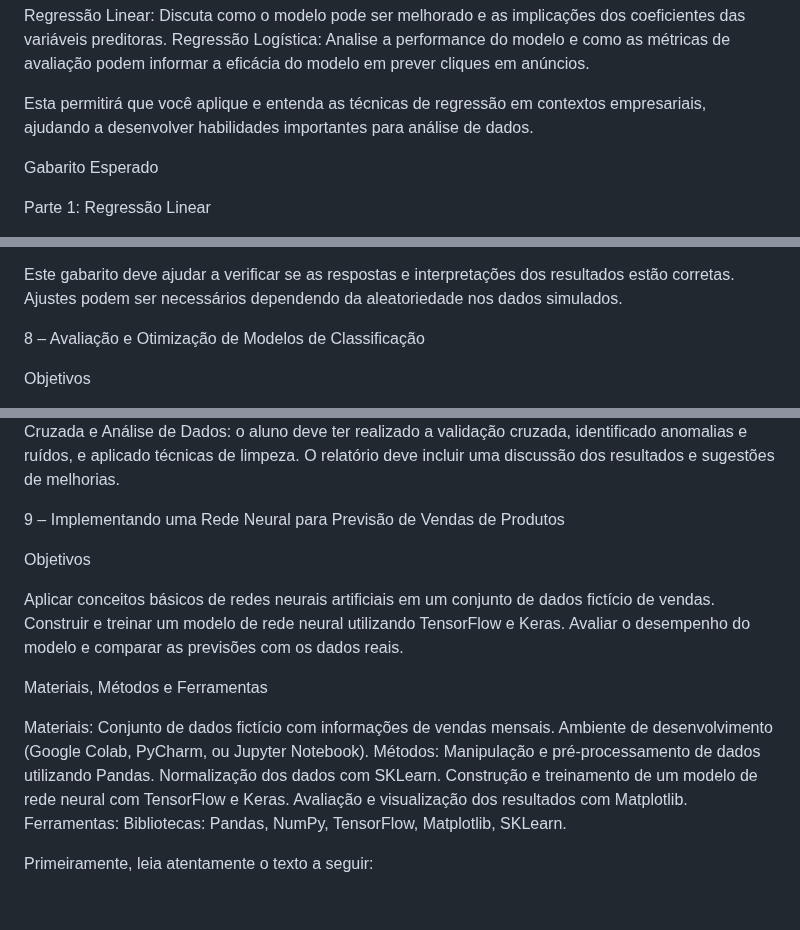
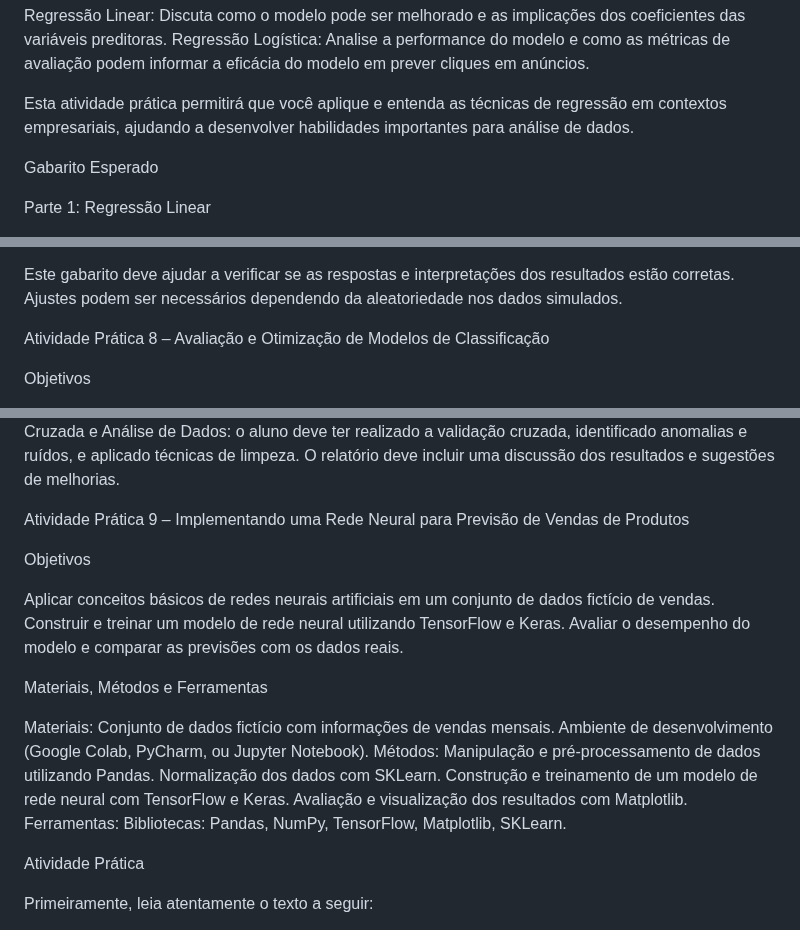
Before and after one commit to Delean-Mafra/faculdade, a Markdown page: atividades_aplicacao_de_ciencia_de_dados_para_negocios/atividade_pratica_7_a_16/readme.md, 3 parts joined by grey strips. Drawn GitHub-style; blank space fills up the shorter version.

Commit message:
Fix formatting and improve clarity in README

```diff
--- a/atividades_aplicacao_de_ciencia_de_dados_para_negocios/atividade_pratica_7_a_16/readme.md
+++ b/atividades_aplicacao_de_ciencia_de_dados_para_negocios/atividade_pratica_7_a_16/readme.md
@@ -372,7 +372,7 @@ Regressão Logística: Analise a performance do modelo e como as métricas de av
 
 
 
-Esta  permitirá que você aplique e entenda as técnicas de regressão em contextos empresariais, ajudando a desenvolver habilidades importantes para análise de dados.
+Esta atividade prática permitirá que você aplique e entenda as técnicas de regressão em contextos empresariais, ajudando a desenvolver habilidades importantes para análise de dados.
 
 
 
@@ -538,7 +538,7 @@ Este gabarito deve ajudar a verificar se as respostas e interpretações dos res
 
 
 
- 8 – Avaliação e Otimização de Modelos de Classificação
+Atividade Prática 8 – Avaliação e Otimização de Modelos de Classificação
 
 
 
@@ -620,7 +620,7 @@ Treinamento e Avaliação do Modelo: o aluno deve ter criado e treinado o modelo
 
 
 
-  9 – Implementando uma Rede Neural para Previsão de Vendas de Produtos
+ Atividade Prática 9 – Implementando uma Rede Neural para Previsão de Vendas de Produtos
 
 
 
@@ -647,7 +647,7 @@ Ferramentas:
 Bibliotecas: Pandas, NumPy, TensorFlow, Matplotlib, SKLearn.
 
 
-
+Atividade Prática
 
 
 
```
Also changed, not shown: other parts of atividades_aplicacao_de_ciencia_de_dados_para_negocios/atividade_pratica_7_a_16/readme.md (+3 -1 lines).
